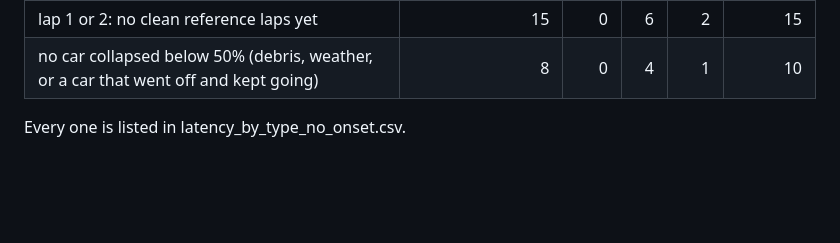
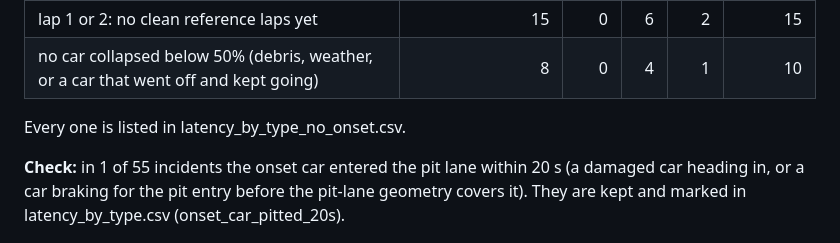
Before and after one commit to Pseudocoder28/Fast-Flag, a Markdown page: docs/charts/latency_by_type.md, the part around the change. Drawn GitHub-style; blank space fills up the shorter version.

```diff
--- a/docs/charts/latency_by_type.md
+++ b/docs/charts/latency_by_type.md
@@ -38,4 +38,6 @@ The onset car of an official incident is the car with the earliest onset in the
 
 Every one is listed in latency_by_type_no_onset.csv.
 
+**Check:** in 1 of 55 incidents the onset car entered the pit lane within 20 s (a damaged car heading in, or a car braking for the pit entry before the pit-lane geometry covers it). They are kept and marked in latency_by_type.csv (onset_car_pitted_20s).
+
 ![latency by flag type](latency_by_type.png)
```
Also changed, not shown: docs/charts/case_2021_Azerbaijan_car18.png (added), docs/charts/case_2021_Azerbaijan_car33.png (added), 7 other files.
